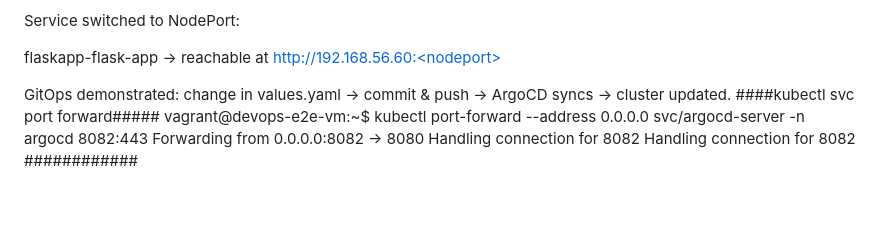
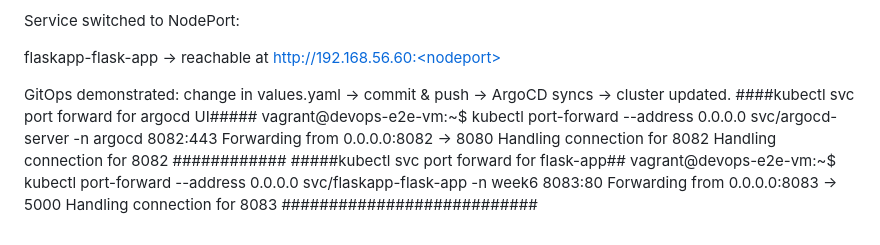
Before and after one commit to sreekanth-clouddevops/devops-local-e2e-practice, a Markdown page: Week6/Day5-ArgoCD/README.md, the part around the change. Rendered like a GitHub page; blank space fills up the shorter version.

Commit message:
Week6:Day5-Updated README with port forward commands

```diff
--- a/Week6/Day5-ArgoCD/README.md
+++ b/Week6/Day5-ArgoCD/README.md
@@ -312,9 +312,14 @@ Service switched to NodePort:
 flaskapp-flask-app → reachable at http://192.168.56.60:<nodeport>
 
 GitOps demonstrated: change in values.yaml → commit & push → ArgoCD syncs → cluster updated.
-####kubectl svc port forward#####
+####kubectl svc port forward for argocd UI#####
 vagrant@devops-e2e-vm:~$  kubectl port-forward --address 0.0.0.0 svc/argocd-server -n argocd 8082:443
 Forwarding from 0.0.0.0:8082 -> 8080
 Handling connection for 8082
 Handling connection for 8082
 ############
+#####kubectl svc port forward for flask-app##
+vagrant@devops-e2e-vm:~$ kubectl port-forward --address 0.0.0.0 svc/flaskapp-flask-app -n week6 8083:80
+Forwarding from 0.0.0.0:8083 -> 5000
+Handling connection for 8083
+###########################
```
